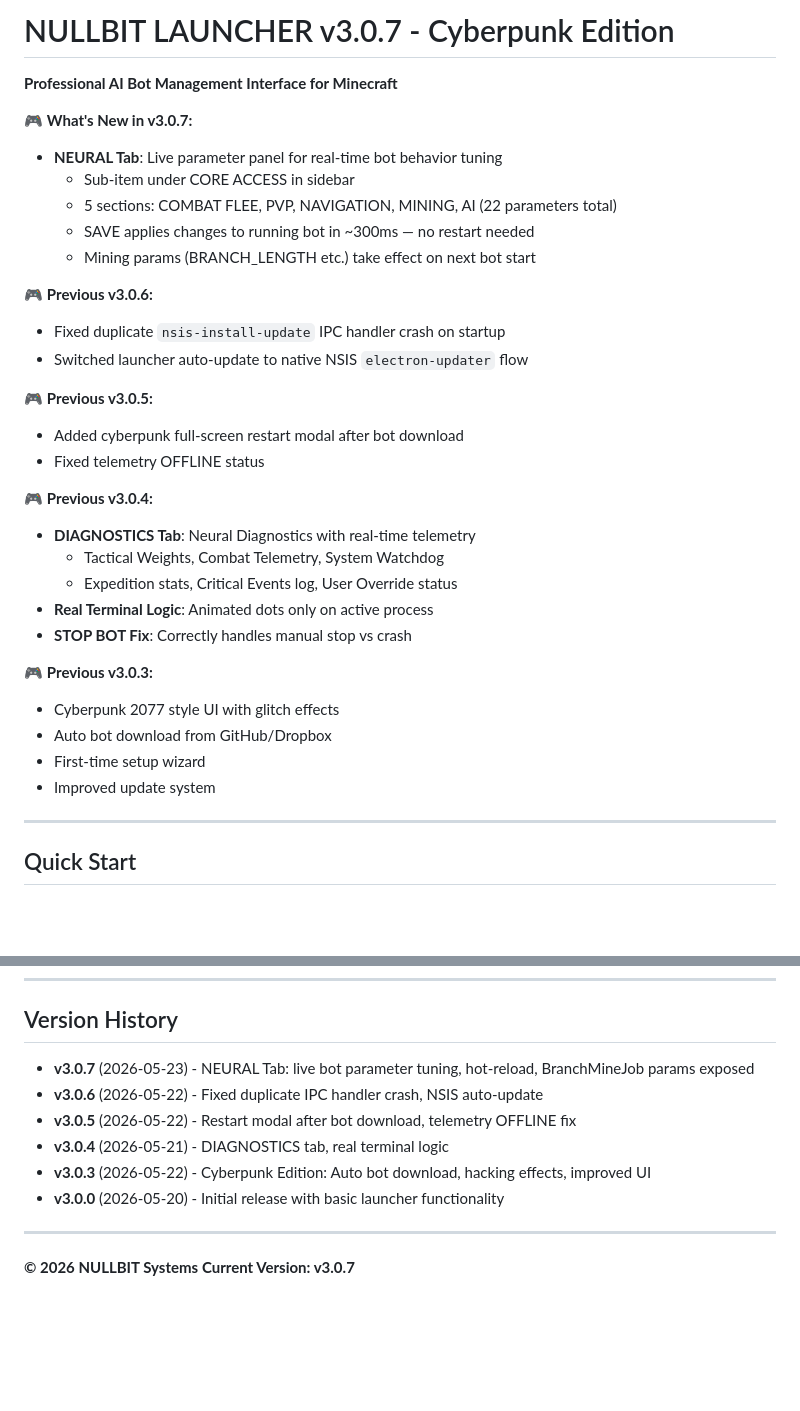
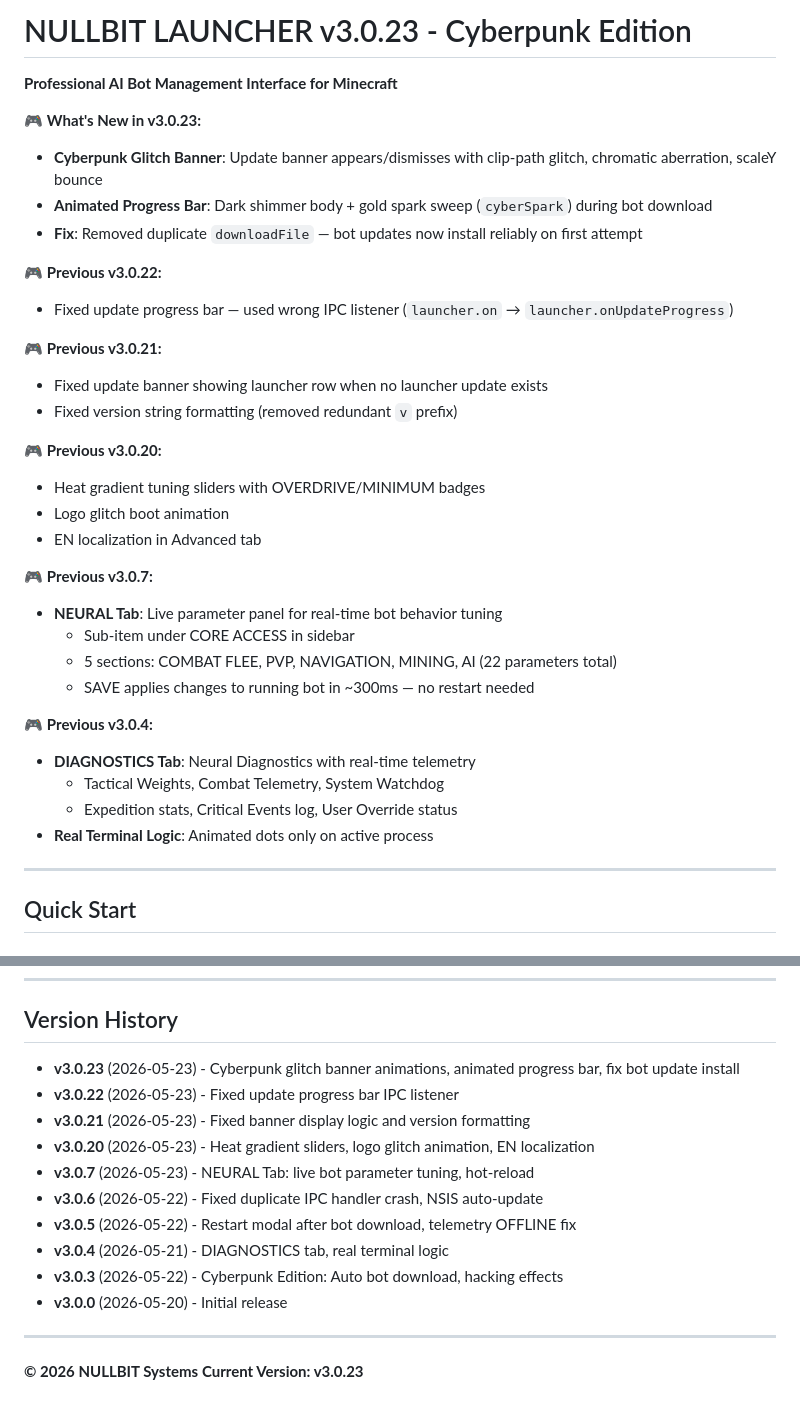
Before and after one commit to nullbit26/Nullbit-Launcher, a Markdown page: Launcher README.md, 2 parts joined by grey strips. Rendered like a GitHub page; blank space fills up the shorter version.

Commit message:
docs: update Launcher README to v3.0.23

```diff
--- a/Launcher README.md
+++ b/Launcher README.md
@@ -1,34 +1,35 @@
-# NULLBIT LAUNCHER v3.0.7 - Cyberpunk Edition
+# NULLBIT LAUNCHER v3.0.23 - Cyberpunk Edition
 
 **Professional AI Bot Management Interface for Minecraft**
 
-🎮 **What's New in v3.0.7:**
+🎮 **What's New in v3.0.23:**
+- **Cyberpunk Glitch Banner**: Update banner appears/dismisses with clip-path glitch, chromatic aberration, scaleY bounce
+- **Animated Progress Bar**: Dark shimmer body + gold spark sweep (`cyberSpark`) during bot download
+- **Fix**: Removed duplicate `downloadFile` — bot updates now install reliably on first attempt
+
+🎮 **Previous v3.0.22:**
+- Fixed update progress bar — used wrong IPC listener (`launcher.on` → `launcher.onUpdateProgress`)
+
+🎮 **Previous v3.0.21:**
+- Fixed update banner showing launcher row when no launcher update exists
+- Fixed version string formatting (removed redundant `v` prefix)
+
+🎮 **Previous v3.0.20:**
+- Heat gradient tuning sliders with OVERDRIVE/MINIMUM badges
+- Logo glitch boot animation
+- EN localization in Advanced tab
+
+🎮 **Previous v3.0.7:**
 - **NEURAL Tab**: Live parameter panel for real-time bot behavior tuning
   - Sub-item under CORE ACCESS in sidebar
   - 5 sections: COMBAT FLEE, PVP, NAVIGATION, MINING, AI (22 parameters total)
   - SAVE applies changes to running bot in ~300ms — no restart needed
-  - Mining params (BRANCH_LENGTH etc.) take effect on next bot start
-
-🎮 **Previous v3.0.6:**
-- Fixed duplicate `nsis-install-update` IPC handler crash on startup
-- Switched launcher auto-update to native NSIS `electron-updater` flow
-
-🎮 **Previous v3.0.5:**
-- Added cyberpunk full-screen restart modal after bot download
-- Fixed telemetry OFFLINE status
 
 🎮 **Previous v3.0.4:**
 - **DIAGNOSTICS Tab**: Neural Diagnostics with real-time telemetry
   - Tactical Weights, Combat Telemetry, System Watchdog
   - Expedition stats, Critical Events log, User Override status
 - **Real Terminal Logic**: Animated dots only on active process
-- **STOP BOT Fix**: Correctly handles manual stop vs crash
-
-🎮 **Previous v3.0.3:**
-- Cyberpunk 2077 style UI with glitch effects
-- Auto bot download from GitHub/Dropbox
-- First-time setup wizard
-- Improved update system
 
 ---
 
@@ -192,14 +193,18 @@ For issues and feature requests:
 
 ## Version History
 
-- **v3.0.7** (2026-05-23) - NEURAL Tab: live bot parameter tuning, hot-reload, BranchMineJob params exposed
+- **v3.0.23** (2026-05-23) - Cyberpunk glitch banner animations, animated progress bar, fix bot update install
+- **v3.0.22** (2026-05-23) - Fixed update progress bar IPC listener
+- **v3.0.21** (2026-05-23) - Fixed banner display logic and version formatting
+- **v3.0.20** (2026-05-23) - Heat gradient sliders, logo glitch animation, EN localization
+- **v3.0.7** (2026-05-23) - NEURAL Tab: live bot parameter tuning, hot-reload
 - **v3.0.6** (2026-05-22) - Fixed duplicate IPC handler crash, NSIS auto-update
 - **v3.0.5** (2026-05-22) - Restart modal after bot download, telemetry OFFLINE fix
 - **v3.0.4** (2026-05-21) - DIAGNOSTICS tab, real terminal logic
-- **v3.0.3** (2026-05-22) - Cyberpunk Edition: Auto bot download, hacking effects, improved UI
-- **v3.0.0** (2026-05-20) - Initial release with basic launcher functionality
+- **v3.0.3** (2026-05-22) - Cyberpunk Edition: Auto bot download, hacking effects
+- **v3.0.0** (2026-05-20) - Initial release
 
 ---
 
 **© 2026 NULLBIT Systems**
-**Current Version: v3.0.7**
+**Current Version: v3.0.23**
```
